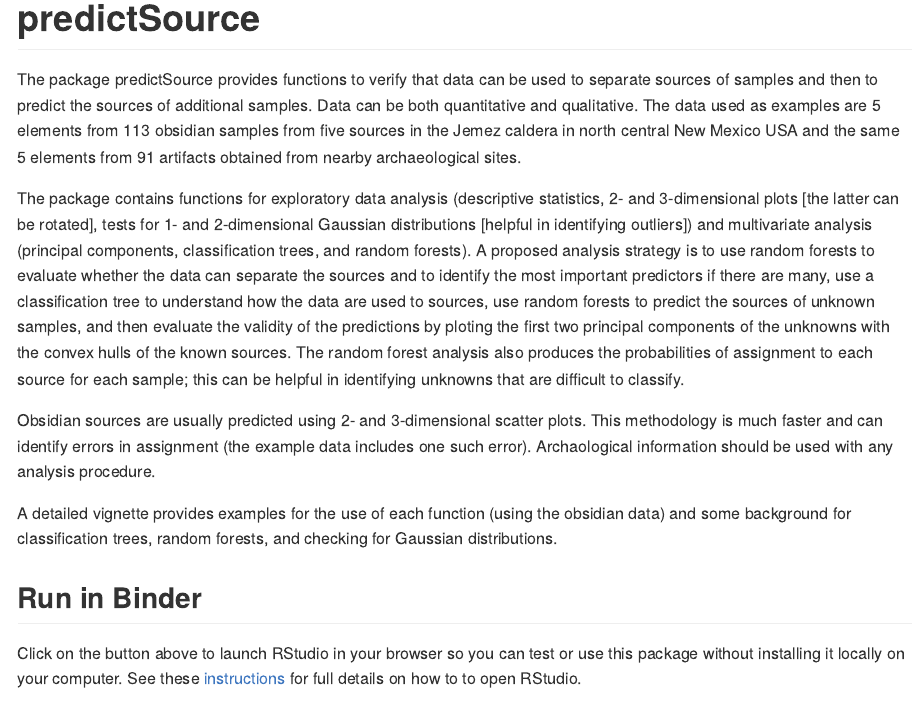
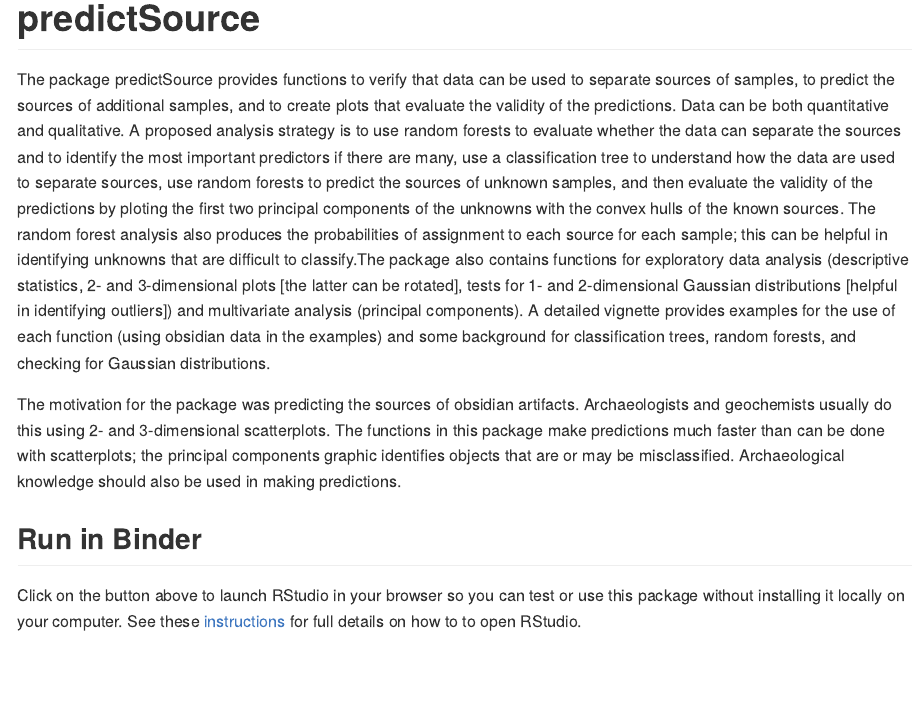
Before and after one commit to benmarwick/predictSource, an R Markdown document (README.Rmd): the page in a window 1100 px wide, from its top. The pictures show the output file README.md that the author committed with the source, drawn offline in the style of GitHub; badge pictures from the web are left out.

Commit message:
Edited README file.

```diff
--- a/README.Rmd
+++ b/README.Rmd
@@ -18,13 +18,9 @@
 [![Travis build status](https://travis-ci.org/benmarwick/predictSource.svg?branch=master)](https://travis-ci.org/benmarwick/predictSource)
 <!-- badges: end -->
 
-The package predictSource provides functions to verify that data can be used to separate sources of samples and then to predict the sources of additional samples.  Data can be both quantitative and qualitative.  The data used as examples are 5 elements from 113 obsidian samples from five sources in the Jemez caldera in north central New Mexico USA and the same 5 elements from 91 artifacts obtained from nearby archaeological sites.
+The package predictSource provides functions to verify that data can be used to separate sources of samples, to predict the sources of additional samples, and to create plots that evaluate the validity of the predictions.  Data can be both quantitative and qualitative.  A proposed analysis strategy is to use random forests to evaluate whether the data can separate the sources and to identify the most important predictors if there are many, use a classification tree to understand how the data are used to separate sources, use random forests to predict the sources of unknown samples, and then evaluate the validity of the predictions by ploting the first two principal components of the unknowns with the convex hulls of the known sources.  The random forest analysis also produces the probabilities of assignment to each source for each sample; this can be helpful in identifying unknowns that are difficult to classify.The package also contains functions for exploratory data analysis (descriptive statistics, 2- and 3-dimensional plots [the latter can be rotated], tests for 1- and 2-dimensional Gaussian distributions [helpful in identifying outliers]) and multivariate analysis (principal components). A detailed vignette provides examples for the use of each function (using obsidian data in the examples) and some background for classification trees, random forests, and checking for Gaussian distributions.
 
-The package contains functions for exploratory data analysis (descriptive statistics, 2- and 3-dimensional plots [the latter can be rotated], tests for 1- and 2-dimensional Gaussian distributions [helpful in identifying outliers]) and multivariate analysis (principal components, classification trees, and random forests).  A proposed analysis strategy is to use random forests to evaluate whether the data can separate the sources and to identify the most important predictors if there are many, use a classification tree to understand how the data are used to sources, use random forests to predict the sources of unknown samples, and then evaluate the validity of the predictions by ploting the first two principal components of the unknowns with the convex hulls of the known sources.  The random forest analysis also produces the probabilities of assignment to each source for each sample; this can be helpful in identifying unknowns that are difficult to classify.
-
-Obsidian sources are usually predicted using 2- and 3-dimensional scatter plots.  This methodology is much faster and can identify errors in assignment (the example data includes one such error).  Archaological information should be used with any analysis procedure.
-
-A detailed vignette provides examples for the use of each function (using the obsidian data) and some background for classification trees, random forests, and checking for Gaussian distributions.
+The motivation for the package was predicting the sources of obsidian artifacts. Archaeologists and geochemists usually do this using 2- and 3-dimensional scatterplots. The functions in this package make predictions much faster than can be done with scatterplots; the principal components graphic identifies objects that are or may be misclassified. Archaeological knowledge should also be used in making predictions.
 
 ## Run in Binder
 
```
Also changed, not shown: vignettes/Introduction.Rmd (+3 -3 lines), README.md, 1 other file.
